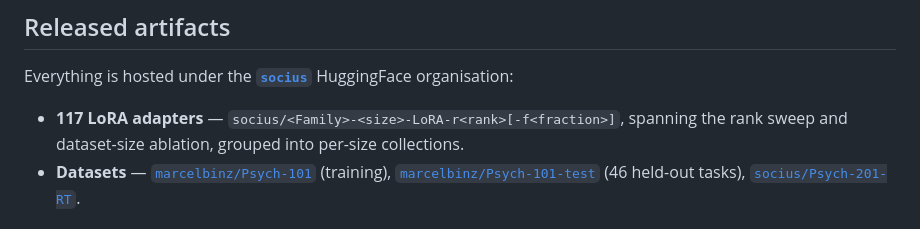
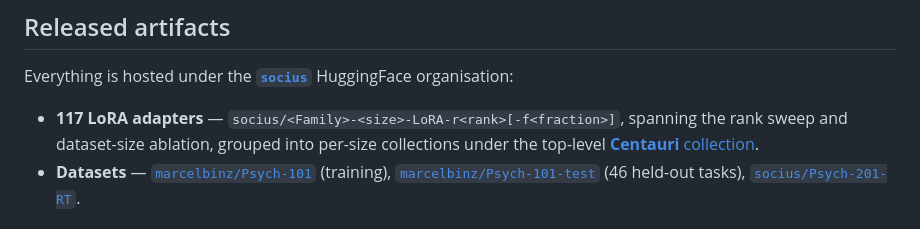
Before and after one commit to socius-org/Centauri, a Markdown page: README.md, the part around the change. Rendered like a GitHub page.

Commit message:
Link the Centauri HF collection from Released artifacts

```diff
--- a/README.md
+++ b/README.md
@@ -134,7 +134,8 @@ figures read.
 Everything is hosted under the [**`socius`**](https://huggingface.co/socius) HuggingFace organisation:
 
 - **117 LoRA adapters** — `socius/<Family>-<size>-LoRA-r<rank>[-f<fraction>]`, spanning the rank
-  sweep and dataset-size ablation, grouped into per-size collections.
+  sweep and dataset-size ablation, grouped into per-size collections under the top-level
+  [**Centauri** collection](https://huggingface.co/collections/socius/centauri-6a72e25a4669e413571fe4ac).
 - **Datasets** — [`marcelbinz/Psych-101`](https://huggingface.co/datasets/marcelbinz/Psych-101)
   (training), [`marcelbinz/Psych-101-test`](https://huggingface.co/datasets/marcelbinz/Psych-101-test)
   (46 held-out tasks), [`socius/Psych-201-RT`](https://huggingface.co/datasets/socius/Psych-201-RT).
```
